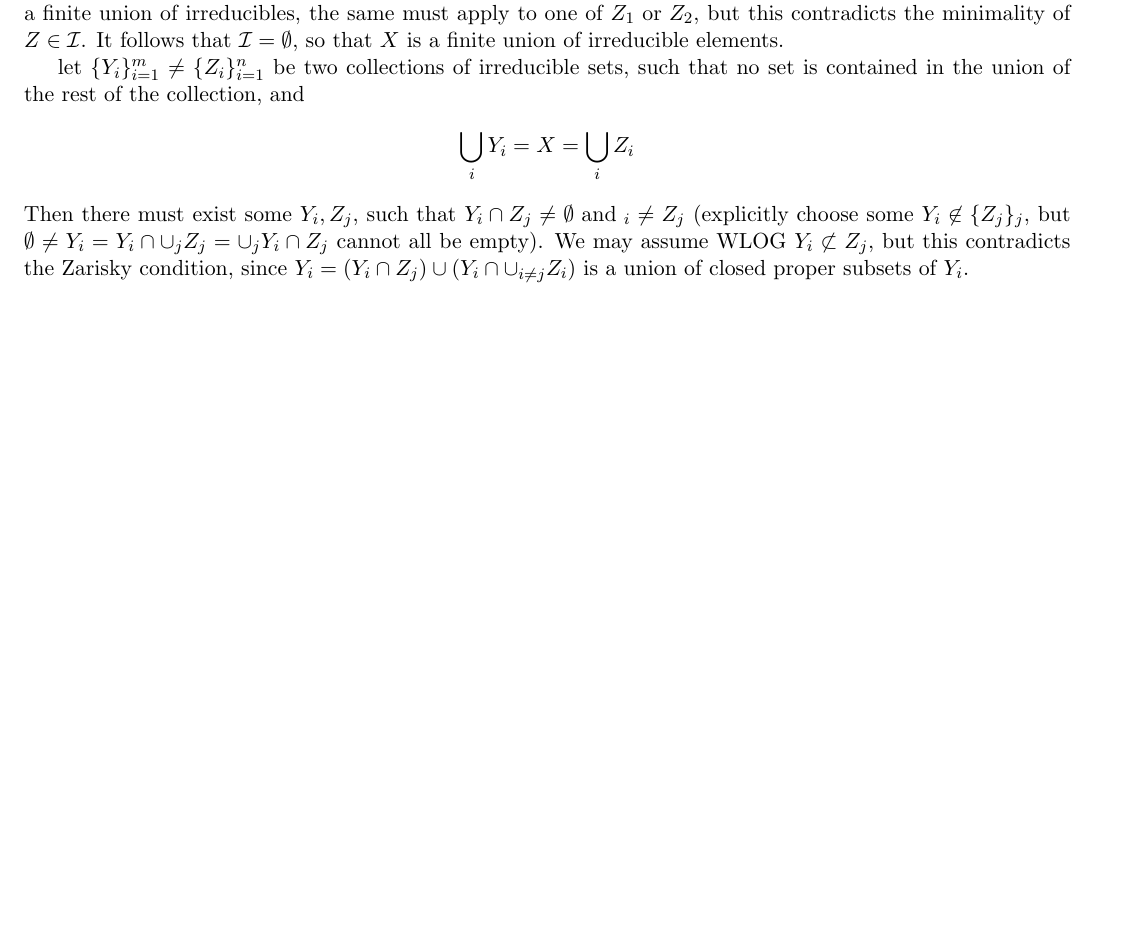
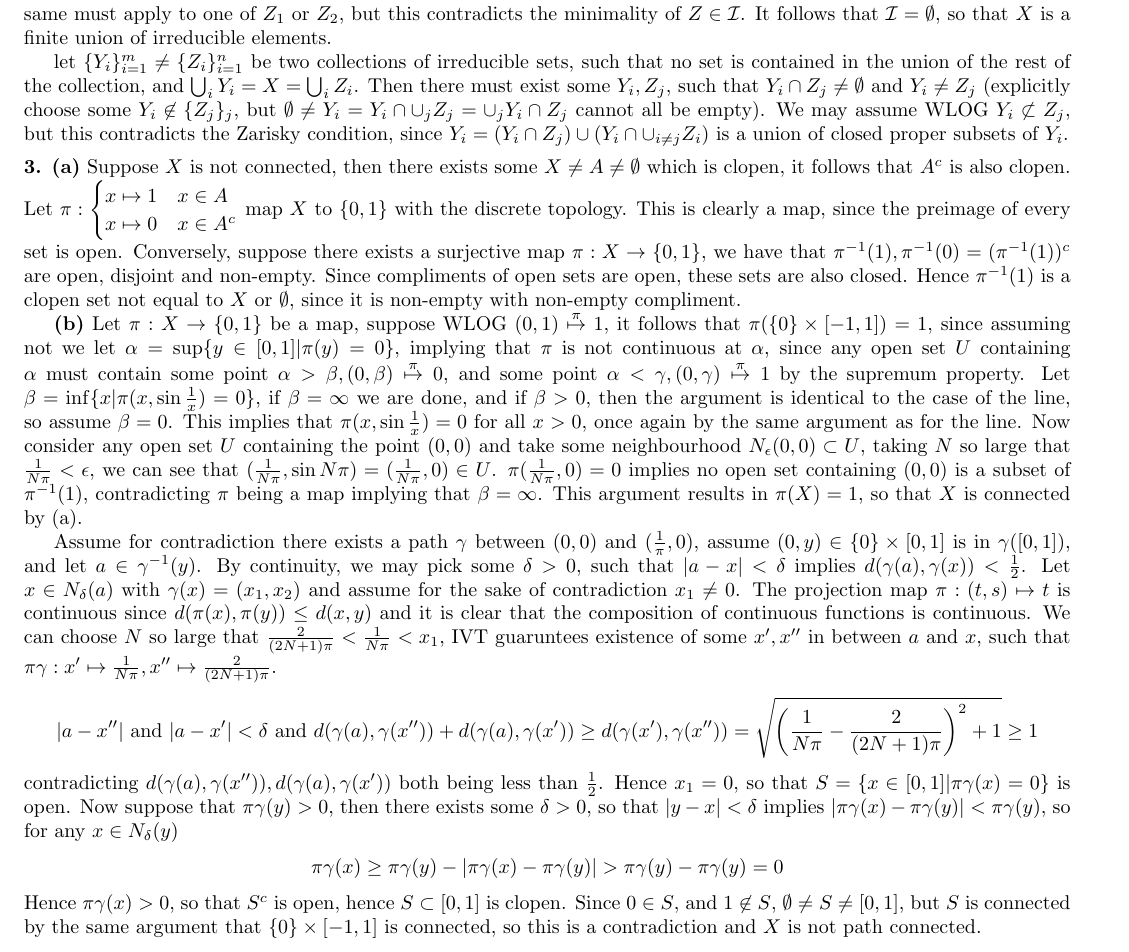
Before and after one commit to TigheMcAsey/Homework, a LaTeX problem sheet (Math426/hw1/426hw1.tex): part of the page, cut so that both start at the same text, the shorter picture padded with empty space. Compiled offline with pdfLaTeX.

```diff
--- a/Math426/hw1/426hw1.tex
+++ b/Math426/hw1/426hw1.tex
@@ -1,4 +1,4 @@
-\documentclass[11pt]{article}
+\documentclass[10.5pt]{article}
 \usepackage{amsmath, amsfonts, amssymb,amsthm}
 \usepackage{centernot}
 \usepackage[includeheadfoot,margin=0.5in]{geometry} % For page dimensions
@@ -56,13 +56,47 @@
         \(\mathcal{I} = \emptyset\), so that \(X\) is a finite union of irreducible elements.
 
         let \(\set{Y_i}_{i = 1}^m \neq \set{Z_i}_{i = 1}^n\) be two collections
-        of irreducible sets, such that no set is contained in the union of the rest of the collection, and
-        \begin{align*}
-            \bigcup_i Y_i = X = \bigcup_i Z_i
-        \end{align*}
-        Then there must exist some \(Y_i, Z_j\), such that \(Y_i \cap Z_j \neq \emptyset \tand Y_i \neq Z_j\)
+        of irreducible sets, such that no set is contained in the union of the rest of the collection, and \(\bigcup_i Y_i = X = \bigcup_i Z_i\).
+        Then there must exist some \(Y_i, Z_j\), such that \(Y_i \cap Z_j \neq \emptyset \tand YY_i \neq Z_j\)
         (explicitly choose some \(Y_i \not \in \set{Z_j}_j\), but \(\emptyset \neq Y_i = Y_i \cap \cup_j Z_j = \cup_j Y_i \cap Z_j\)
          cannot all be empty). We may assume WLOG \(Y_i \not \subset Z_j\), but this contradicts the Zarisky condition, since
         \(Y_i = (Y_i \cap Z_j) \cup (Y_i \cap \cup_{i \neq j}Z_i)\) is a union of closed proper subsets of \(Y_i\).
     \end{pb}
+    \begin{pb}
+        \textbf{(a)} Suppose \(X\) is not connected, then there exists some \(X \neq A \neq \emptyset\) which is clopen, it follows that
+        \(A^c\) is also clopen. Let \(\pi: \begin{cases} x \mapsto 1 & x \in A \\ x \mapsto 0 &x\in A^c\end{cases}\) map \(X\) to \(\set{0,1}\) with the discrete topology.
+        This is clearly a map, since the preimage of every set is open. Conversely, suppose there exists a surjective map \(\pi:X \to \set{0,1}\),
+        we have that \(\pi^{-1}(1), \pi^{-1}(0) = (\pi^{-1}(1))^c\) are open, disjoint and non-empty. Since compliments of open sets are open, these sets are also closed.
+        Hence \(\pi^{-1}(1)\) is a clopen set not equal to \(X\) or \(\emptyset\), since it is non-empty with non-empty compliment.
+
+        \textbf{(b)} Let \(\pi:X\to \set{0,1}\) be a map, suppose WLOG \((0,1)\overset{\pi}{\mapsto}1\), it follows that \(\pi(\set{0}\times[-1,1]) = 1\), since
+        assuming not we let \(\alpha = \sup\set{y \in [0,1]\vert \pi(y) = 0}\), implying that \(\pi\) is not continuous at \(\alpha\), since any open set
+        \(U\) containing \(\alpha\) must contain some point \(\alpha > \beta, (0,\beta)\overset{\pi}{\mapsto}0\), and some point \(\alpha < \gamma, (0,\gamma)\overset{\pi}{\mapsto}1\)
+        by the supremum property. Let \(\beta = \inf \set{x\vert \pi(x,\sin\frac{1}{x}) = 0}\), if \(\beta=\infty\) we are done, and if \(\beta>0\), then the argument is
+        identical to the case of the line, so assume \(\beta=0\). This implies that \(\pi(x,\sin \frac{1}{x}) = 0\) for all \(x > 0\), once again by the same argument
+        as for the line. Now consider any open set \(U\) containing the point \((0,0)\) and take some neighbourhood \(N_\epsilon(0,0) \subset U\), taking
+        \(N\) so large that \(\frac{1}{N\pi} < \epsilon\), we can see that \((\frac{1}{N\pi},\sin N\pi) = (\frac{1}{N\pi},0) \in U\).
+        \(\pi(\frac{1}{N\pi},0) = 0\) implies no open set containing \((0,0)\) is a subset of \(\pi^{-1}(1)\), contradicting \(\pi\) being a map implying that \(\beta = \infty\).
+        This argument results in \(\pi(X) = 1\), so that \(X\) is connected by (a).
+
+
+        Assume for contradiction there exists a path \(\gamma\) between \((0,0)\) and \((\frac{1}{\pi},0)\), assume \((0,y) \in \set{0}\times[0,1]\) is in \(\gamma([0,1])\),
+        and let \(a \in \gamma^{-1}(y)\). By continuity, we may pick some \(\delta>0\), such that
+        \(\abs{a - x}<\delta\) implies \(d(\gamma(a), \gamma(x)) < \frac{1}{2}\). Let \(x \in N_{\delta}(a)\) with \(\gamma(x) = (x_1,x_2)\)
+        and assume for the sake of contradiction \(x_1 \neq 0\).
+        The projection map \(\pi:(t,s)\mapsto t\) is continuous since \(d(\pi(x),\pi(y))\leq d(x,y)\) and it is clear that the composition of continuous functions is continuous.
+        We can choose \(N\) so large that \(\frac{2}{(2N + 1)\pi} < \frac{1}{N \pi} < x_1\), IVT guaruntees existence of some \(x',x''\) in between \(a\) and \(x\),
+        such that \(\pi \gamma:x' \mapsto  \frac{1}{N\pi}, x'' \mapsto \frac{2}{(2N + 1)\pi}\).
+        \begin{align*}
+            \abs{a - x''} \tand '\abs{a - x'}<\delta \tand dd(\gamma(a),\gamma(x'')) + d(\gamma(a),\gamma(x')) \geq d(\gamma(x'),\gamma(x'')) = \sqrt{\left(\frac{1}{N \pi}-\frac{2}{(2N + 1)\pi}\right)^2 + 1} \geq 1
+        \end{align*}
+        contradicting \(d(\gamma(a),\gamma(x'')), d(\gamma(a),\gamma(x'))\) both being less than \(\frac{1}{2}\).
+        Hence \(x_1 = 0\), so that \(S = \set{x \in [0,1] \vert \pi \gamma(x) = 0}\) is open. Now suppose that \(\pi\gamma(y) > 0\), then there exists some
+        \(\delta > 0\), so that \(\abs{y-x} < \delta\) implies \(\abs{\pi\gamma(x) - \pi\gamma(y)} < \pi\gamma(y)\), so for any \(x \in N_{\delta}(y)\)
+        \begin{align*}
+            \pi \gamma(x) \geq \pi \gamma(y) - \abs{\pi\gamma(x) - \pi\gamma(y)} > \pi \gamma(y) - \pi \gamma(y) = 0
+        \end{align*}
+        Hence \(\pi\gamma(x) > 0\), so that \(S^c\) is open, hence \(S \subset [0,1]\) is clopen. Since \(0 \in S\), and \(1 \not \in S\), \(\emptyset \neq S \neq [0,1]\),
+        but \(S\) is connected by the same argument that \(\set{0}\times[-1,1]\) is connected, so this is a contradiction and \(X\) is not path connected.
+    \end{pb}
 \end{document}
```
Also changed, not shown: Math426/hw1/426hw1.pdf, 4 other files.
